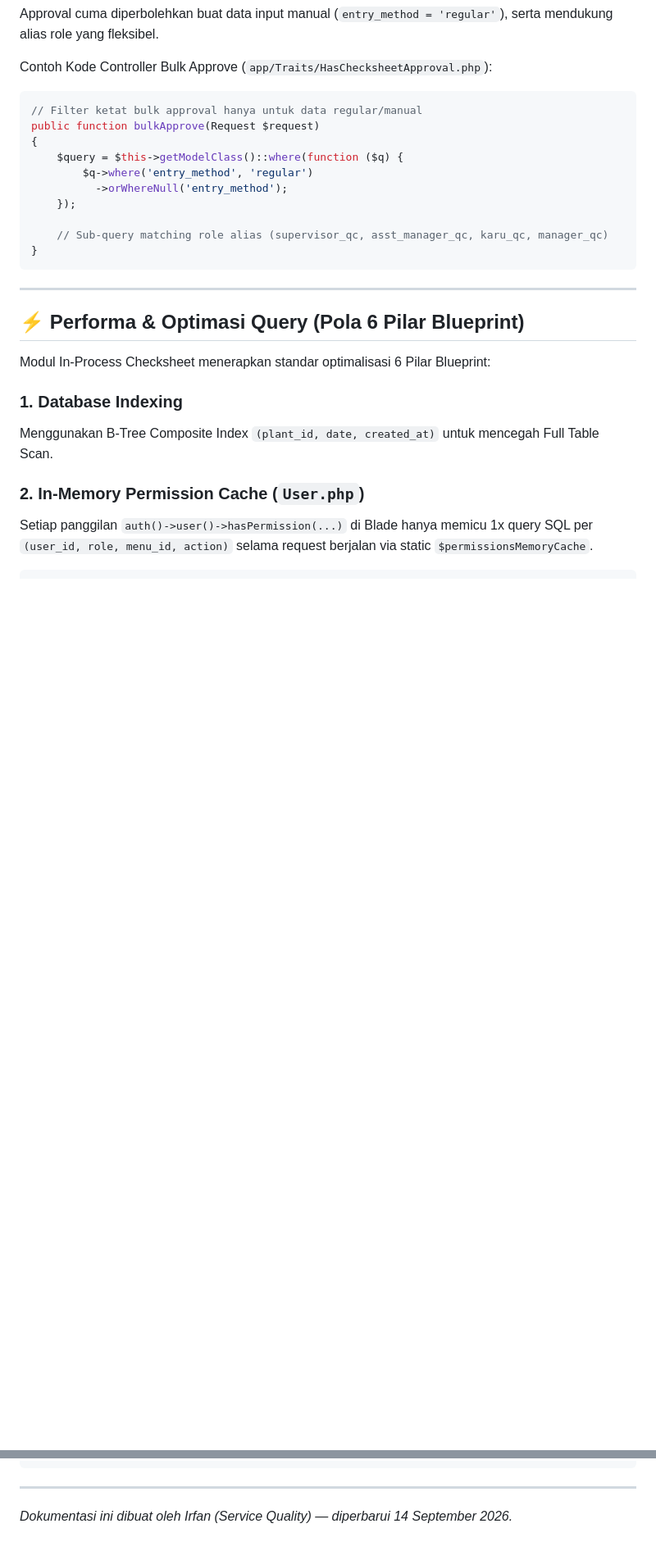
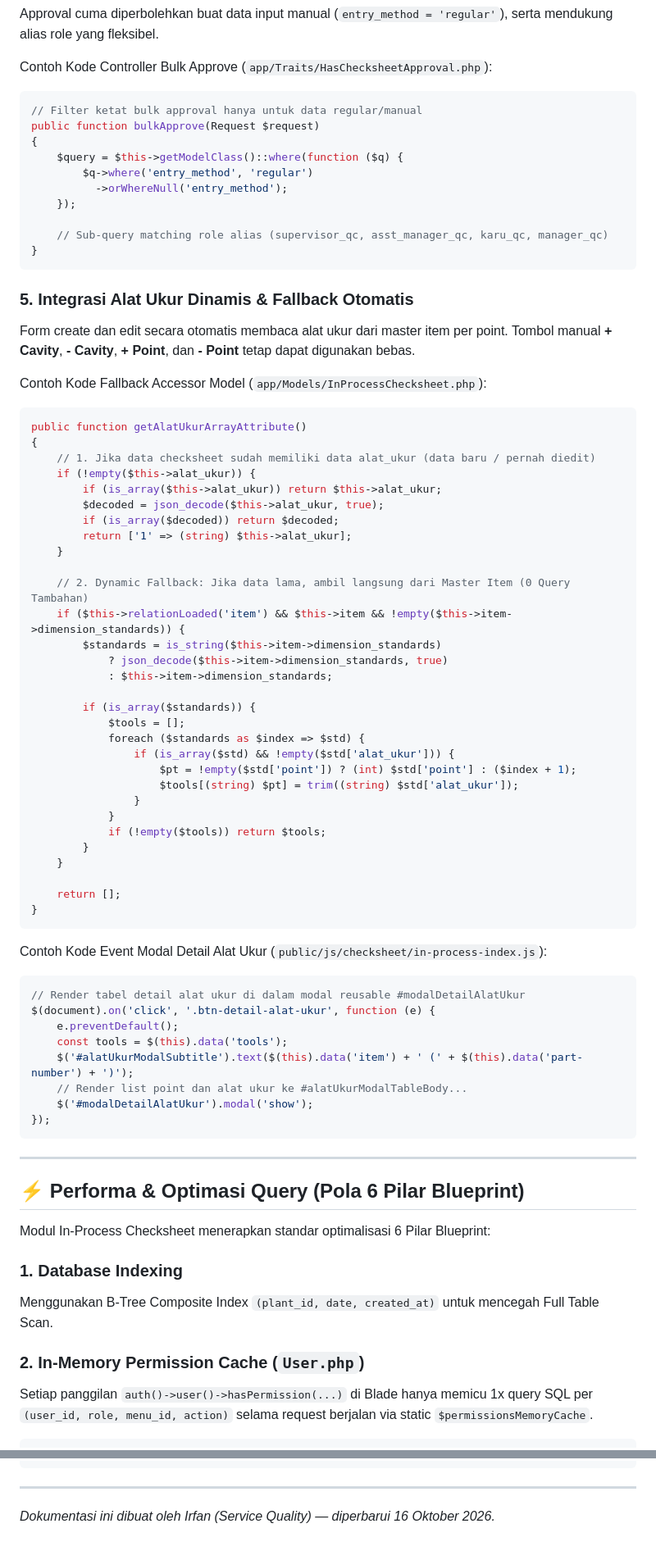
Before and after one commit to 10969ipan/qc-project, a Markdown page: docs/documentation_in_process_checksheet.md, 2 parts joined by grey strips. Shown at 82% size. Rendered like a GitHub page; blank space fills up the shorter version.

Commit message:
docs: tambahkan dokumentasi master data dan perbarui dokumentasi in process serta log perbaikan 16 oktober 2026

````diff
--- a/docs/documentation_in_process_checksheet.md
+++ b/docs/documentation_in_process_checksheet.md
@@ -158,6 +163,55 @@ public function bulkApprove(Request $request)
 
     // Sub-query matching role alias (supervisor_qc, asst_manager_qc, karu_qc, manager_qc)
 }
+```
+
+### 5. Integrasi Alat Ukur Dinamis & Fallback Otomatis
+Form create dan edit secara otomatis membaca alat ukur dari master item per point. Tombol manual **+ Cavity**, **- Cavity**, **+ Point**, dan **- Point** tetap dapat digunakan bebas.
+
+Contoh Kode Fallback Accessor Model (`app/Models/InProcessChecksheet.php`):
+```php
+public function getAlatUkurArrayAttribute()
+{
+    // 1. Jika data checksheet sudah memiliki data alat_ukur (data baru / pernah diedit)
+    if (!empty($this->alat_ukur)) {
+        if (is_array($this->alat_ukur)) return $this->alat_ukur;
+        $decoded = json_decode($this->alat_ukur, true);
+        if (is_array($decoded)) return $decoded;
+        return ['1' => (string) $this->alat_ukur];
+    }
+
+    // 2. Dynamic Fallback: Jika data lama, ambil langsung dari Master Item (0 Query Tambahan)
+    if ($this->relationLoaded('item') && $this->item && !empty($this->item->dimension_standards)) {
+        $standards = is_string($this->item->dimension_standards)
+            ? json_decode($this->item->dimension_standards, true)
+            : $this->item->dimension_standards;
+
+        if (is_array($standards)) {
+            $tools = [];
+            foreach ($standards as $index => $std) {
+                if (is_array($std) && !empty($std['alat_ukur'])) {
+                    $pt = !empty($std['point']) ? (int) $std['point'] : ($index + 1);
+                    $tools[(string) $pt] = trim((string) $std['alat_ukur']);
+                }
+            }
+            if (!empty($tools)) return $tools;
+        }
+    }
+
+    return [];
+}
+```
+
+Contoh Kode Event Modal Detail Alat Ukur (`public/js/checksheet/in-process-index.js`):
+```javascript
+// Render tabel detail alat ukur di dalam modal reusable #modalDetailAlatUkur
+$(document).on('click', '.btn-detail-alat-ukur', function (e) {
+    e.preventDefault();
+    const tools = $(this).data('tools');
+    $('#alatUkurModalSubtitle').text($(this).data('item') + ' (' + $(this).data('part-number') + ')');
+    // Render list point dan alat ukur ke #alatUkurModalTableBody...
+    $('#modalDetailAlatUkur').modal('show');
+});
 ```
 
 ---
@@ -256,4 +310,4 @@ node -c public/js/checksheet/in-process.js
 ```
 
 ---
-*Dokumentasi ini dibuat oleh Irfan (Service Quality) — diperbarui 14 September 2026.*
+*Dokumentasi ini dibuat oleh Irfan (Service Quality) — diperbarui 16 Oktober 2026.*
````
Also changed, not shown: other parts of docs/documentation_in_process_checksheet.md (+5 -0 lines), docs/documentation_master_data.md (added, +224 -0 lines), docs/perbaikan_code_8_15_oktober_2026.md (+26 -2 lines).
